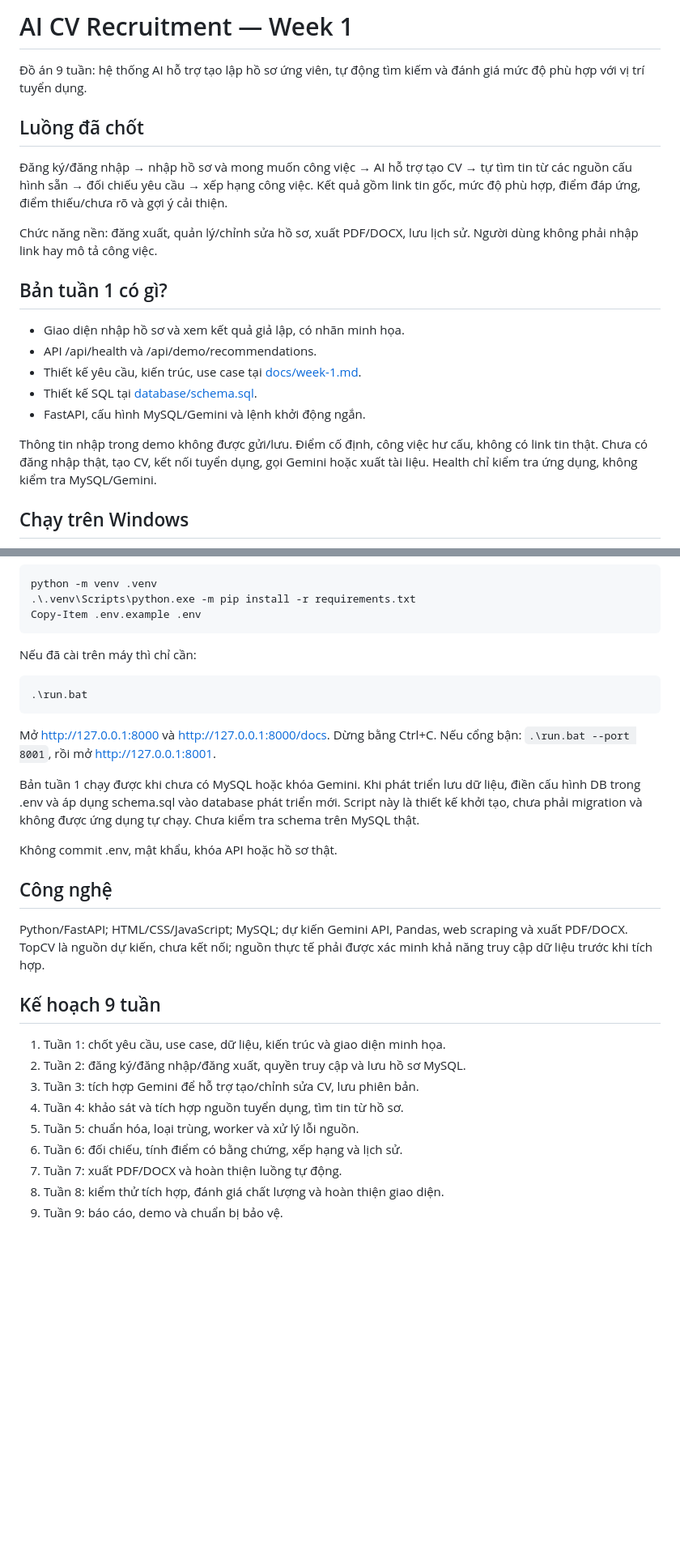
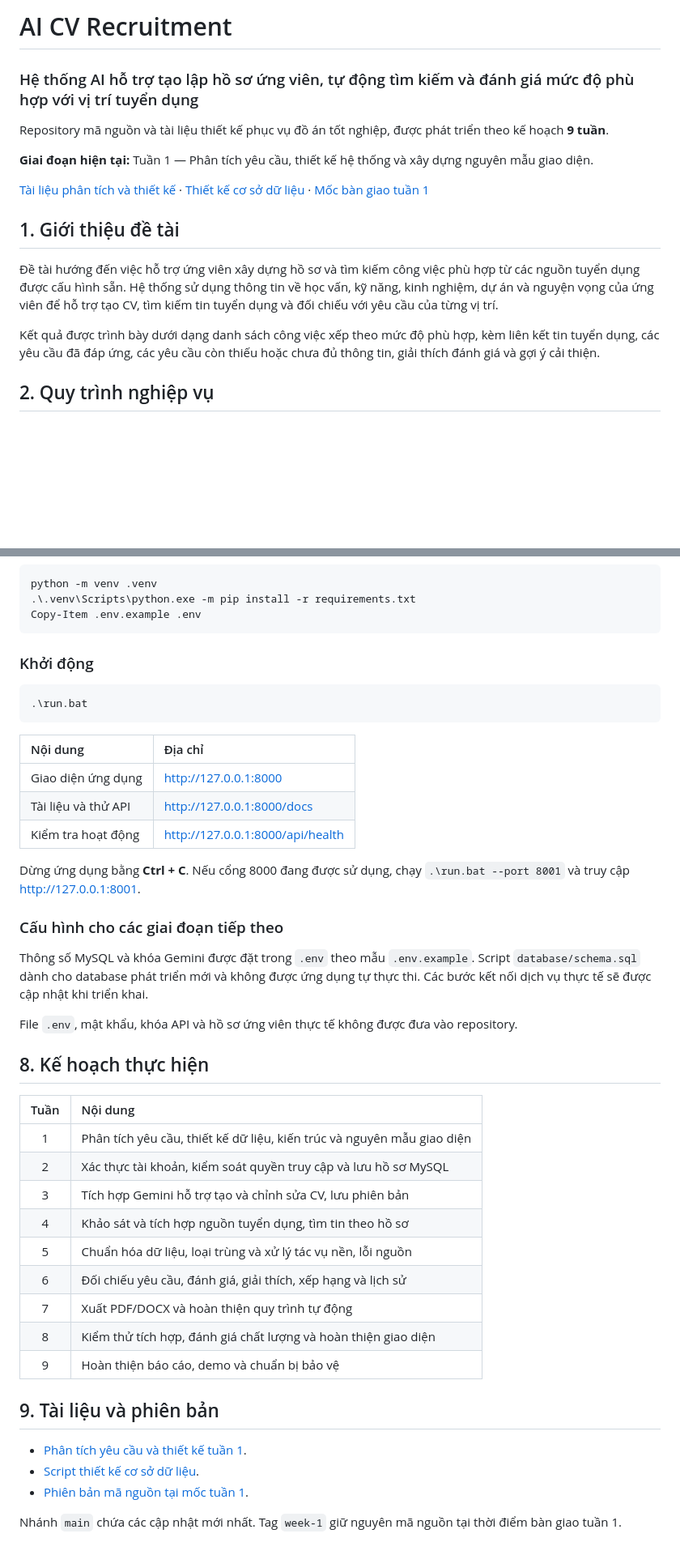
Before and after one commit to Thaiabcc/ai-cv-recruitment, a Markdown page: README.md, 2 parts joined by grey strips. Shown at 81% size. Rendered like a GitHub page; blank space fills up the shorter version.

Commit message:
Improve README for academic project review

````diff
--- a/README.md
+++ b/README.md
@@ -1,22 +1,18 @@
-# AI CV Recruitment — Week 1
+# AI CV Recruitment
 
-Đồ án 9 tuần: hệ thống AI hỗ trợ tạo lập hồ sơ ứng viên, tự động tìm kiếm và đánh giá mức độ phù hợp với vị trí tuyển dụng.
+### Hệ thống AI hỗ trợ tạo lập hồ sơ ứng viên, tự động tìm kiếm và đánh giá mức độ phù hợp với vị trí tuyển dụng
 
-## Luồng đã chốt
+Repository mã nguồn và tài liệu thiết kế phục vụ đồ án tốt nghiệp, được phát triển theo kế hoạch **9 tuần**.
 
-Đăng ký/đăng nhập → nhập hồ sơ và mong muốn công việc → AI hỗ trợ tạo CV → tự tìm tin từ các nguồn cấu hình sẵn → đối chiếu yêu cầu → xếp hạng công việc. Kết quả gồm link tin gốc, mức độ phù hợp, điểm đáp ứng, điểm thiếu/chưa rõ và gợi ý cải thiện.
+**Giai đoạn hiện tại:** Tuần 1 — Phân tích yêu cầu, thiết kế hệ thống và xây dựng nguyên mẫu giao diện.
 
-Chức năng nền: đăng xuất, quản lý/chỉnh sửa hồ sơ, xuất PDF/DOCX, lưu lịch sử. Người dùng không phải nhập link hay mô tả công việc.
+[ Tài liệu phân tích và thiết kế ](docs/week-1.md) · [ Thiết kế cơ sở dữ liệu ](database/schema.sql) · [ Mốc bàn giao tuần 1 ](https://github.com/Thaiabcc/ai-cv-recruitment/tree/week-1)
 
-## Bản tuần 1 có gì?
+## 1. Giới thiệu đề tài
 
-- Giao diện nhập hồ sơ và xem kết quả giả lập, có nhãn minh họa.
-- API /api/health và /api/demo/recommendations.
-- Thiết kế yêu cầu, kiến trúc, use case tại [docs/week-1.md](docs/week-1.md).
-- Thiết kế SQL tại [database/schema.sql](database/schema.sql).
-- FastAPI, cấu hình MySQL/Gemini và lệnh khởi động ngắn.
+Đề tài hướng đến việc hỗ trợ ứng viên xây dựng hồ sơ và tìm kiếm công việc phù hợp từ các nguồn tuyển dụng được cấu hình sẵn. Hệ thống sử dụng thông tin về học vấn, kỹ năng, kinh nghiệm, dự án và nguyện vọng của ứng viên để hỗ trợ tạo CV, tìm kiếm tin tuyển dụng và đối chiếu với yêu cầu của từng vị trí.
 
-Thông tin nhập trong demo không được gửi/lưu. Điểm cố định, công việc hư cấu, không có link tin thật. Chưa có đăng nhập thật, tạo CV, kết nối tuyển dụng, gọi Gemini hoặc xuất tài liệu. Health chỉ kiểm tra ứng dụng, không kiểm tra MySQL/Gemini.
+Kết quả được trình bày dưới dạng danh sách công việc xếp theo mức độ phù hợp, kèm liên kết tin tuyển dụng, các yêu cầu đã đáp ứng, các yêu cầu còn thiếu hoặc chưa đủ thông tin, giải thích đánh giá và gợi ý cải thiện.
 
-## Chạy trên Windows
+## 2. Quy trình nghiệp vụ
 
@@ -28,30 +120,44 @@ python -m venv .venv
 Copy-Item .env.example .env
 ```
 
-Nếu đã cài trên máy thì chỉ cần:
+### Khởi động
 
 ```powershell
 .\run.bat
 ```
 
-Mở http://127.0.0.1:8000 và http://127.0.0.1:8000/docs. Dừng bằng Ctrl+C. Nếu cổng bận: `.\run.bat --port 8001`, rồi mở http://127.0.0.1:8001.
+| Nội dung | Địa chỉ |
+| :--- | :--- |
+| Giao diện ứng dụng | http://127.0.0.1:8000 |
+| Tài liệu và thử API | http://127.0.0.1:8000/docs |
+| Kiểm tra hoạt động | http://127.0.0.1:8000/api/health |
 
-Bản tuần 1 chạy được khi chưa có MySQL hoặc khóa Gemini. Khi phát triển lưu dữ liệu, điền cấu hình DB trong .env và áp dụng schema.sql vào database phát triển mới. Script này là thiết kế khởi tạo, chưa phải migration và không được ứng dụng tự chạy. Chưa kiểm tra schema trên MySQL thật.
+Dừng ứng dụng bằng **Ctrl + C**. Nếu cổng 8000 đang được sử dụng, chạy `.\run.bat --port 8001` và truy cập http://127.0.0.1:8001.
 
-Không commit .env, mật khẩu, khóa API hoặc hồ sơ thật.
+### Cấu hình cho các giai đoạn tiếp theo
 
-## Công nghệ
+Thông số MySQL và khóa Gemini được đặt trong `.env` theo mẫu `.env.example`. Script `database/schema.sql` dành cho database phát triển mới và không được ứng dụng tự thực thi. Các bước kết nối dịch vụ thực tế sẽ được cập nhật khi triển khai.
 
-Python/FastAPI; HTML/CSS/JavaScript; MySQL; dự kiến Gemini API, Pandas, web scraping và xuất PDF/DOCX. TopCV là nguồn dự kiến, chưa kết nối; nguồn thực tế phải được xác minh khả năng truy cập dữ liệu trước khi tích hợp.
+File `.env`, mật khẩu, khóa API và hồ sơ ứng viên thực tế không được đưa vào repository.
 
-## Kế hoạch 9 tuần
+## 8. Kế hoạch thực hiện
 
-1. Tuần 1: chốt yêu cầu, use case, dữ liệu, kiến trúc và giao diện minh họa.
-2. Tuần 2: đăng ký/đăng nhập/đăng xuất, quyền truy cập và lưu hồ sơ MySQL.
-3. Tuần 3: tích hợp Gemini để hỗ trợ tạo/chỉnh sửa CV, lưu phiên bản.
-4. Tuần 4: khảo sát và tích hợp nguồn tuyển dụng, tìm tin từ hồ sơ.
-5. Tuần 5: chuẩn hóa, loại trùng, worker và xử lý lỗi nguồn.
-6. Tuần 6: đối chiếu, tính điểm có bằng chứng, xếp hạng và lịch sử.
-7. Tuần 7: xuất PDF/DOCX và hoàn thiện luồng tự động.
-8. Tuần 8: kiểm thử tích hợp, đánh giá chất lượng và hoàn thiện giao diện.
-9. Tuần 9: báo cáo, demo và chuẩn bị bảo vệ.
+| Tuần | Nội dung |
+| :---: | :--- |
+| 1 | Phân tích yêu cầu, thiết kế dữ liệu, kiến trúc và nguyên mẫu giao diện |
+| 2 | Xác thực tài khoản, kiểm soát quyền truy cập và lưu hồ sơ MySQL |
+| 3 | Tích hợp Gemini hỗ trợ tạo và chỉnh sửa CV, lưu phiên bản |
+| 4 | Khảo sát và tích hợp nguồn tuyển dụng, tìm tin theo hồ sơ |
+| 5 | Chuẩn hóa dữ liệu, loại trùng và xử lý tác vụ nền, lỗi nguồn |
+| 6 | Đối chiếu yêu cầu, đánh giá, giải thích, xếp hạng và lịch sử |
+| 7 | Xuất PDF/DOCX và hoàn thiện quy trình tự động |
+| 8 | Kiểm thử tích hợp, đánh giá chất lượng và hoàn thiện giao diện |
+| 9 | Hoàn thiện báo cáo, demo và chuẩn bị bảo vệ |
+
+## 9. Tài liệu và phiên bản
+
+- [Phân tích yêu cầu và thiết kế tuần 1](docs/week-1.md).
+- [Script thiết kế cơ sở dữ liệu](database/schema.sql).
+- [Phiên bản mã nguồn tại mốc tuần 1](https://github.com/Thaiabcc/ai-cv-recruitment/tree/week-1).
+
+Nhánh `main` chứa các cập nhật mới nhất. Tag `week-1` giữ nguyên mã nguồn tại thời điểm bàn giao tuần 1.
````
Also changed, not shown: other parts of README.md (+97 -1 lines).
